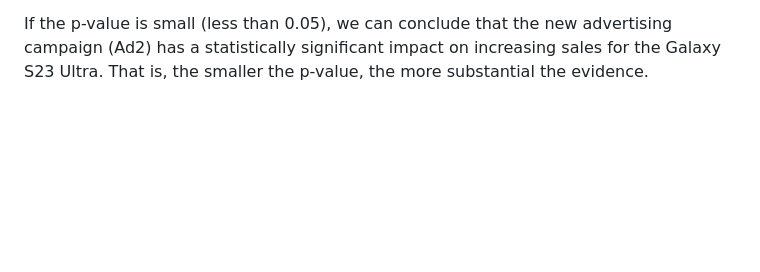
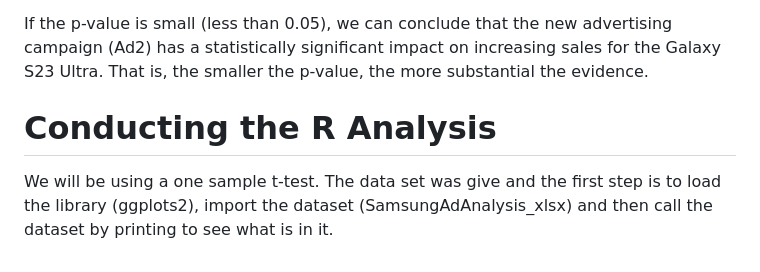
Before and after one commit to sheilaodor26/Advertising-Analysis, a Markdown page: README.md, the part around the change. Rendered like a GitHub page; blank space fills up the shorter version.

```diff
--- a/README.md
+++ b/README.md
@@ -56,3 +56,6 @@ Step 5: Write a conclusion
 If the p-value is equal to or greater than the significance level, we reject or fail to reject the null hypothesis.
 
 If the p-value is small (less than 0.05), we can conclude that the new advertising campaign (Ad2) has a statistically significant impact on increasing sales for the Galaxy S23 Ultra. That is, the smaller the p-value, the more substantial the evidence.
+
+# Conducting the R Analysis
+We will be using a one sample t-test. The data set was give and the first step is to load the library (ggplots2), import the dataset (SamsungAdAnalysis_xlsx) and then call the dataset by printing to see what is in it.
```
